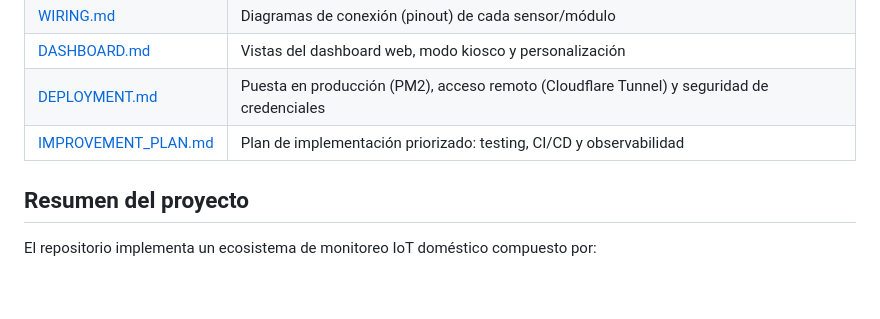
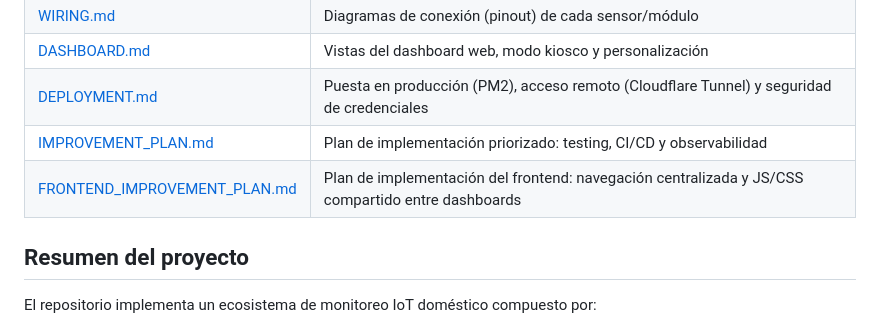
Before and after one commit to mastero101/FullStack--ESP8266_BME280, a Markdown page: docs/README.md, the part around the change. Drawn GitHub-style; blank space fills up the shorter version.

```diff
--- a/docs/README.md
+++ b/docs/README.md
@@ -13,6 +13,7 @@
 | [DASHBOARD.md](./DASHBOARD.md) | Vistas del dashboard web, modo kiosco y personalización |
 | [DEPLOYMENT.md](./DEPLOYMENT.md) | Puesta en producción (PM2), acceso remoto (Cloudflare Tunnel) y seguridad de credenciales |
 | [IMPROVEMENT_PLAN.md](./IMPROVEMENT_PLAN.md) | Plan de implementación priorizado: testing, CI/CD y observabilidad |
+| [FRONTEND_IMPROVEMENT_PLAN.md](./FRONTEND_IMPROVEMENT_PLAN.md) | Plan de implementación del frontend: navegación centralizada y JS/CSS compartido entre dashboards |
 
 ## Resumen del proyecto
 
```
Also changed, not shown: docs/FRONTEND_IMPROVEMENT_PLAN.md (added, +339 -0 lines).
